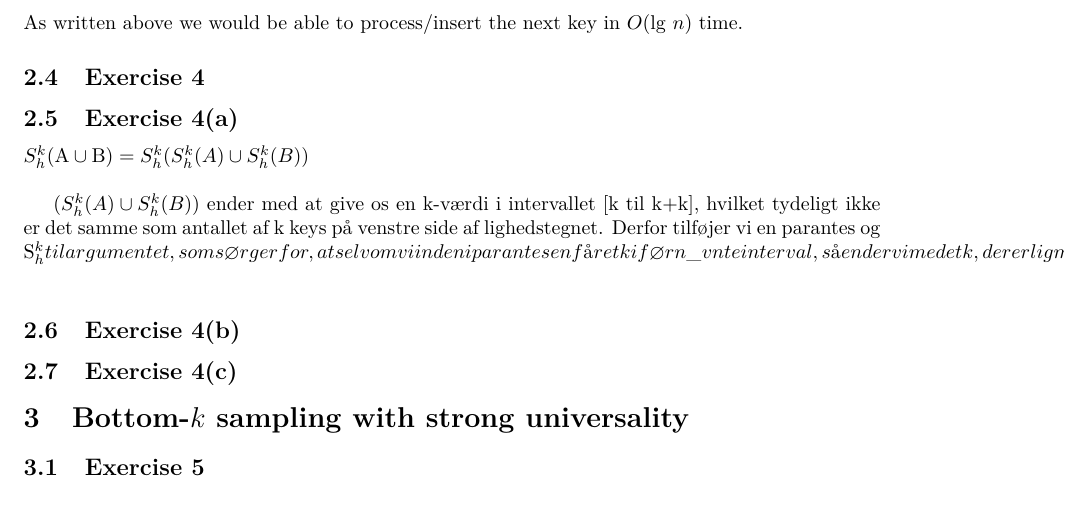
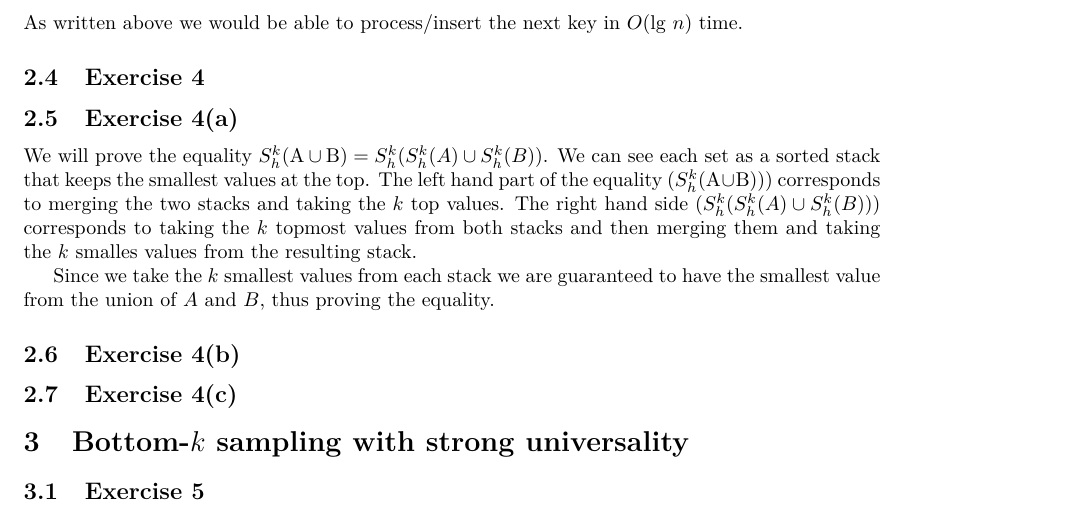
Before and after one commit to martinnj/AdvancedAlgorithms, a LaTeX problem sheet (assignment2/main.tex, which reads assignment2/ex2.tex): part of page 2 of 3, cut so that both start at the same text. Compiled offline with pdfLaTeX.

Commit message:
FONDLED THE CODE

```diff
--- a/assignment2/ex2.tex
+++ b/assignment2/ex2.tex
@@ -15,11 +15,25 @@ As written above we would be able to process/insert the next key in $O(\text{lg
 
 \subsection{Exercise 4}
 \subsection{Exercise 4(a)}
-$S^{k}_{h}(\text{A} \cup \text{B}) = S^{k}_{h}(S^{k}_{h}(A) \cup S^{k}_{h}(B))$\\
+% $(S^{k}_{h}(A) \cup S^{k}_{h}(B))$ ender med at give os en k-værdi i intervallet
+% [k til k+k], hvilket tydeligt ikke er det samme som antallet af k keys på
+% venstre side af lighedstegnet. Derfor tilføjer vi en parantes og $S^{k}_{h}$ til
+% argumentet, som sørger for, at selvom vi inden i parantesen får et k i førnævnte
+% interval, så ender vi med et k, der er lig med k'et på venstre side af
+% lighedstegnet.
+We will prove the equality $S^{k}_{h}(\text{A} \cup \text{B}) =
+S^{k}_{h}(S^{k}_{h}(A) \cup S^{k}_{h}(B))$.
+%
+We can see each set as a sorted stack that keeps the smallest values at the
+top. The left hand part of the equality ($S^{k}_{h}(\text{A} \cup \text{B}))$)
+corresponds to merging the two stacks and taking the $k$ top values.
+%
+The right hand side ($S^{k}_{h}(S^{k}_{h}(A) \cup S^{k}_{h}(B))$) corresponds to
+taking the $k$ topmost values from both stacks and then merging them and taking
+the $k$ smalles values from the resulting stack.
 
-$(S^{k}_{h}(A) \cup S^{k}_{h}(B))$ ender med at give os en k-værdi i intervallet [k til k+k], hvilket tydeligt ikke er det samme som antallet af k keys på venstre side af lighedstegnet. Derfor tilføjer vi en parantes og S^{k}_{h} til argumentet, som sørger for, at selvom vi inden i parantesen får et k i førnævnte interval, så ender vi med et k, der er lig med k'et på venstre side af lighedstegnet. \\
-
-
+Since we take the $k$ smallest values from each stack we are guaranteed to have
+the smallest value from the union of $A$ and $B$, thus proving the equality.
 
 \subsection{Exercise 4(b)}
 
```
Also changed, not shown: assignment2/main.pdf.
